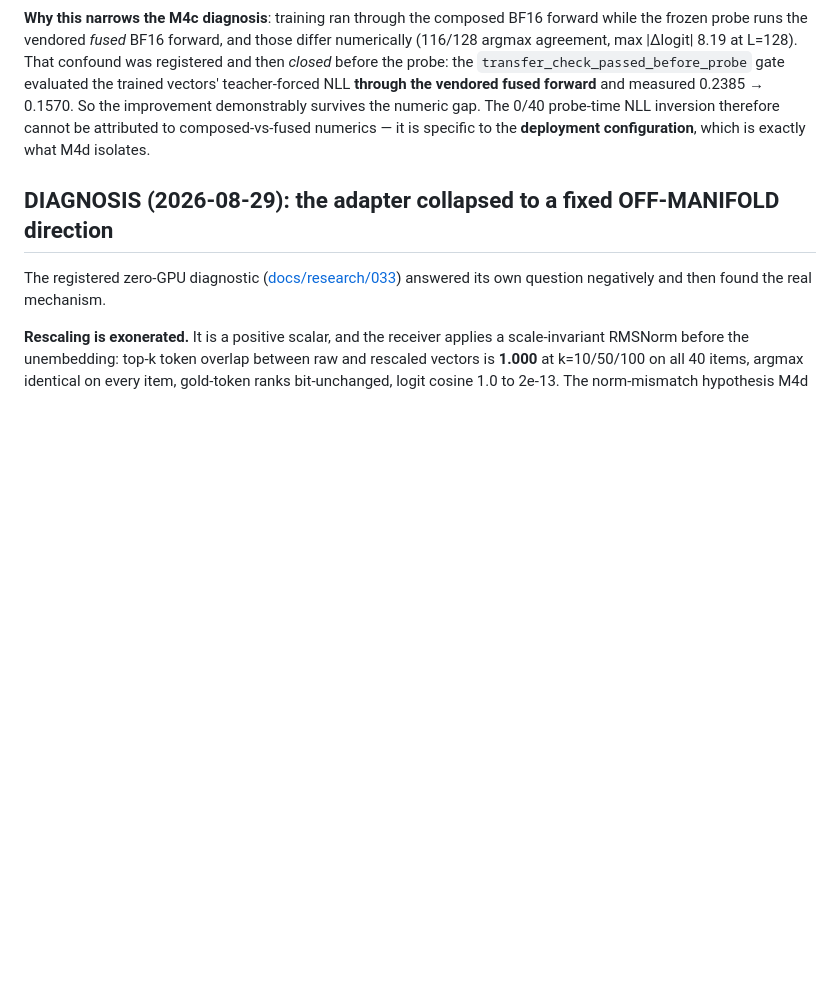
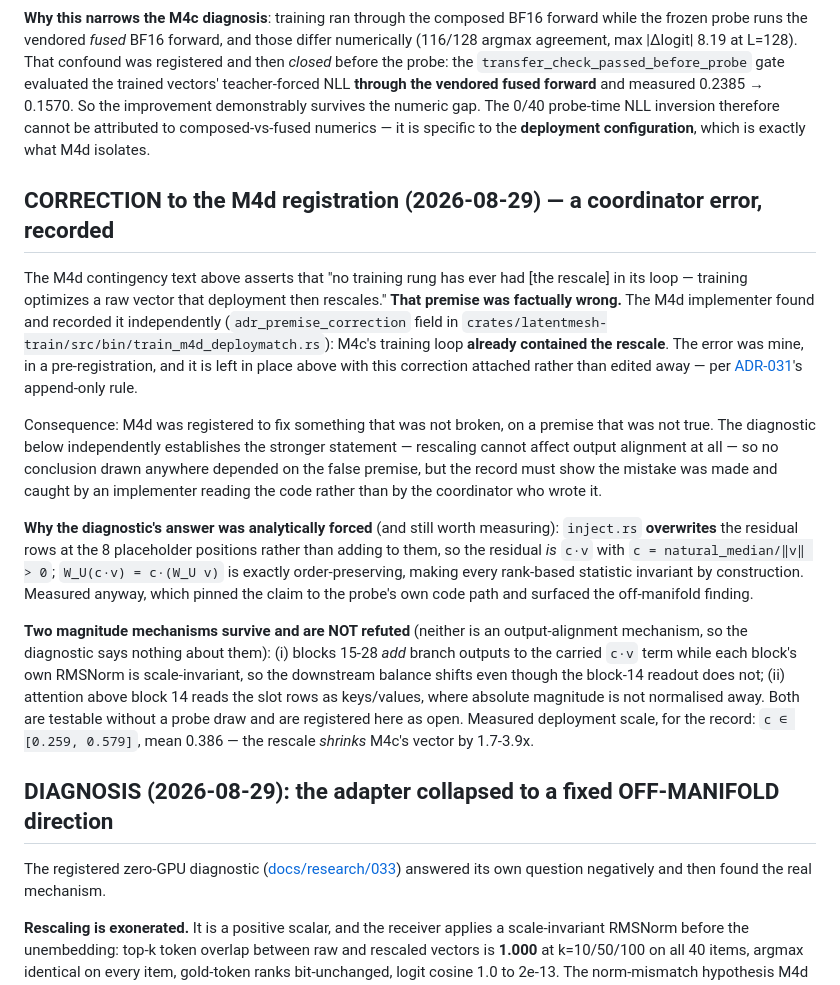
Before and after one commit to ruvnet/LatentMesh, a Markdown page: docs/adr/024-run2-trained-thought-adapter-ladder.md, the part around the change. Rendered like a GitHub page; blank space fills up the shorter version.

Commit message:
docs(adr): record a coordinator error in the M4d registration + surviving mechanisms
My M4d contingency text asserted 'no training rung has ever had the rescale
in its loop'. That was FALSE — M4c's training loop already contained it, as
the M4d implementer found and recorded (adr_premise_correction in
train_m4d_deploymatch.rs). Left in place with the correction appended per
ADR-031's append-only rule. No conclusion depended on it (the diagnostic
independently proves rescaling cannot affect output alignment at all), but
the record shows the mistake was made by the coordinator and caught by an
implementer reading code.

Also records: why the result was analytically forced (inject.rs OVERWRITES
rather than adds, so W_U(c*v)=c*(W_U v) is order-preserving by construction),
the measured deployment scale (c in [0.259,0.579], mean 0.386 — the rescale
SHRINKS the vector 1.7-3.9x), and two magnitude mechanisms that survive
un-refuted because they are not output-alignment mechanisms: downstream
blocks adding branch outputs to a scaled carried term, and attention above
block 14 reading slot rows as keys/values where magnitude isn't normalised.

Co-Authored-By: claude-flow <ruv@ruv.net>
Claude-Session: https://claude.ai/code/session_01JNzKP76XHPvCKWSnyZrsCK

```diff
--- a/docs/adr/024-run2-trained-thought-adapter-ladder.md
+++ b/docs/adr/024-run2-trained-thought-adapter-ladder.md
@@ -615,6 +615,43 @@ The 0/40 probe-time NLL inversion therefore cannot be attributed to
 composed-vs-fused numerics — it is specific to the **deployment
 configuration**, which is exactly what M4d isolates.
 
+## CORRECTION to the M4d registration (2026-08-29) — a coordinator error, recorded
+
+The M4d contingency text above asserts that "no training rung has ever had
+[the rescale] in its loop — training optimizes a raw vector that deployment
+then rescales." **That premise was factually wrong.** The M4d implementer
+found and recorded it independently (`adr_premise_correction` field in
+`crates/latentmesh-train/src/bin/train_m4d_deploymatch.rs`): M4c's training
+loop **already contained the rescale**. The error was mine, in a
+pre-registration, and it is left in place above with this correction
+attached rather than edited away — per [ADR-031](031-evidence-receipt-and-statistical-protocol-governance.md)'s
+append-only rule.
+
+Consequence: M4d was registered to fix something that was not broken, on a
+premise that was not true. The diagnostic below independently establishes the
+stronger statement — rescaling cannot affect output alignment at all — so no
+conclusion drawn anywhere depended on the false premise, but the record must
+show the mistake was made and caught by an implementer reading the code
+rather than by the coordinator who wrote it.
+
+**Why the diagnostic's answer was analytically forced** (and still worth
+measuring): `inject.rs` **overwrites** the residual rows at the 8 placeholder
+positions rather than adding to them, so the residual *is* `c·v` with
+`c = natural_median/‖v‖ > 0`; `W_U(c·v) = c·(W_U v)` is exactly
+order-preserving, making every rank-based statistic invariant by
+construction. Measured anyway, which pinned the claim to the probe's own code
+path and surfaced the off-manifold finding.
+
+**Two magnitude mechanisms survive and are NOT refuted** (neither is an
+output-alignment mechanism, so the diagnostic says nothing about them):
+(i) blocks 15-28 *add* branch outputs to the carried `c·v` term while each
+block's own RMSNorm is scale-invariant, so the downstream balance shifts even
+though the block-14 readout does not; (ii) attention above block 14 reads the
+slot rows as keys/values, where absolute magnitude is not normalised away.
+Both are testable without a probe draw and are registered here as open.
+Measured deployment scale, for the record: `c ∈ [0.259, 0.579]`, mean 0.386 —
+the rescale *shrinks* M4c's vector by 1.7-3.9x.
+
 ## DIAGNOSIS (2026-08-29): the adapter collapsed to a fixed OFF-MANIFOLD direction
 
 The registered zero-GPU diagnostic ([docs/research/033](../research/033-rescale-output-alignment-diagnostic.md))
```
